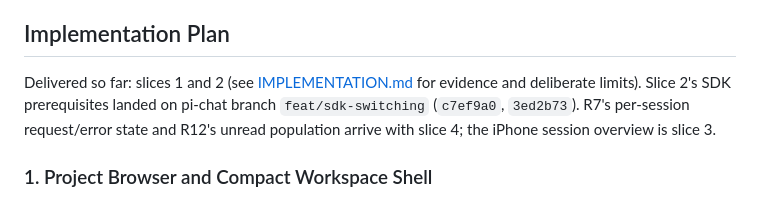
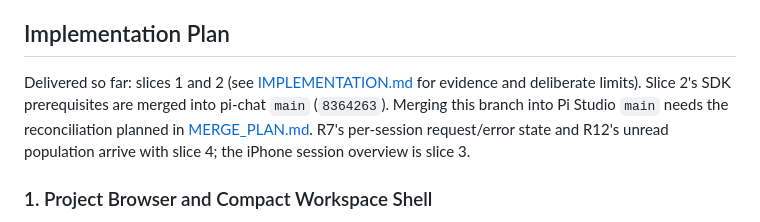
Before and after one commit to ManuelSelch/pi-studio, a Markdown page: docs/multi-session/REQUIREMENTS.md, the part around the change. Drawn GitHub-style.

Commit message:
Plan the reconciliation and record the merged SDK prerequisite

```diff
--- a/docs/multi-session/REQUIREMENTS.md
+++ b/docs/multi-session/REQUIREMENTS.md
@@ -71,8 +71,9 @@ Preserve the original MVP/settings plan in the root REQUIREMENTS.md and the Pock
 ## Implementation Plan
 
 Delivered so far: slices 1 and 2 (see [IMPLEMENTATION.md](./IMPLEMENTATION.md) for evidence and
-deliberate limits). Slice 2's SDK prerequisites landed on pi-chat branch `feat/sdk-switching`
-(`c7ef9a0`, `3ed2b73`). R7's per-session request/error state and R12's unread population arrive
+deliberate limits). Slice 2's SDK prerequisites are merged into pi-chat `main` (`8364263`).
+Merging this branch into Pi Studio `main` needs the reconciliation planned in
+[MERGE_PLAN.md](./MERGE_PLAN.md). R7's per-session request/error state and R12's unread population arrive
 with slice 4; the iPhone session overview is slice 3.
 
 ### 1. Project Browser and Compact Workspace Shell
```
Also changed, not shown: docs/multi-session/IMPLEMENTATION.md (+8 -7 lines), docs/multi-session/MERGE_PLAN.md (added, +135 -0 lines).
